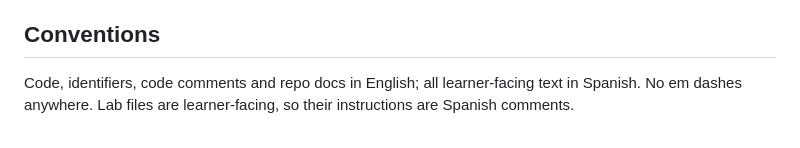
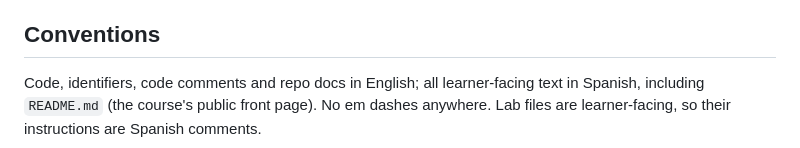
Before and after one commit to Zyra-V21/curso-lean, a Markdown page: CLAUDE.md, the part around the change. Rendered like a GitHub page.

```diff
--- a/CLAUDE.md
+++ b/CLAUDE.md
@@ -105,5 +105,5 @@ Never edit or truncate `tutor/events.jsonl`: it is the learner's record.
 ## Conventions
 
 Code, identifiers, code comments and repo docs in English; all learner-facing
-text in Spanish. No em dashes anywhere. Lab files are learner-facing, so their
+text in Spanish, including `README.md` (the course's public front page). No em dashes anywhere. Lab files are learner-facing, so their
 instructions are Spanish comments.
```
Also changed, not shown: README.md (+57 -60 lines).
